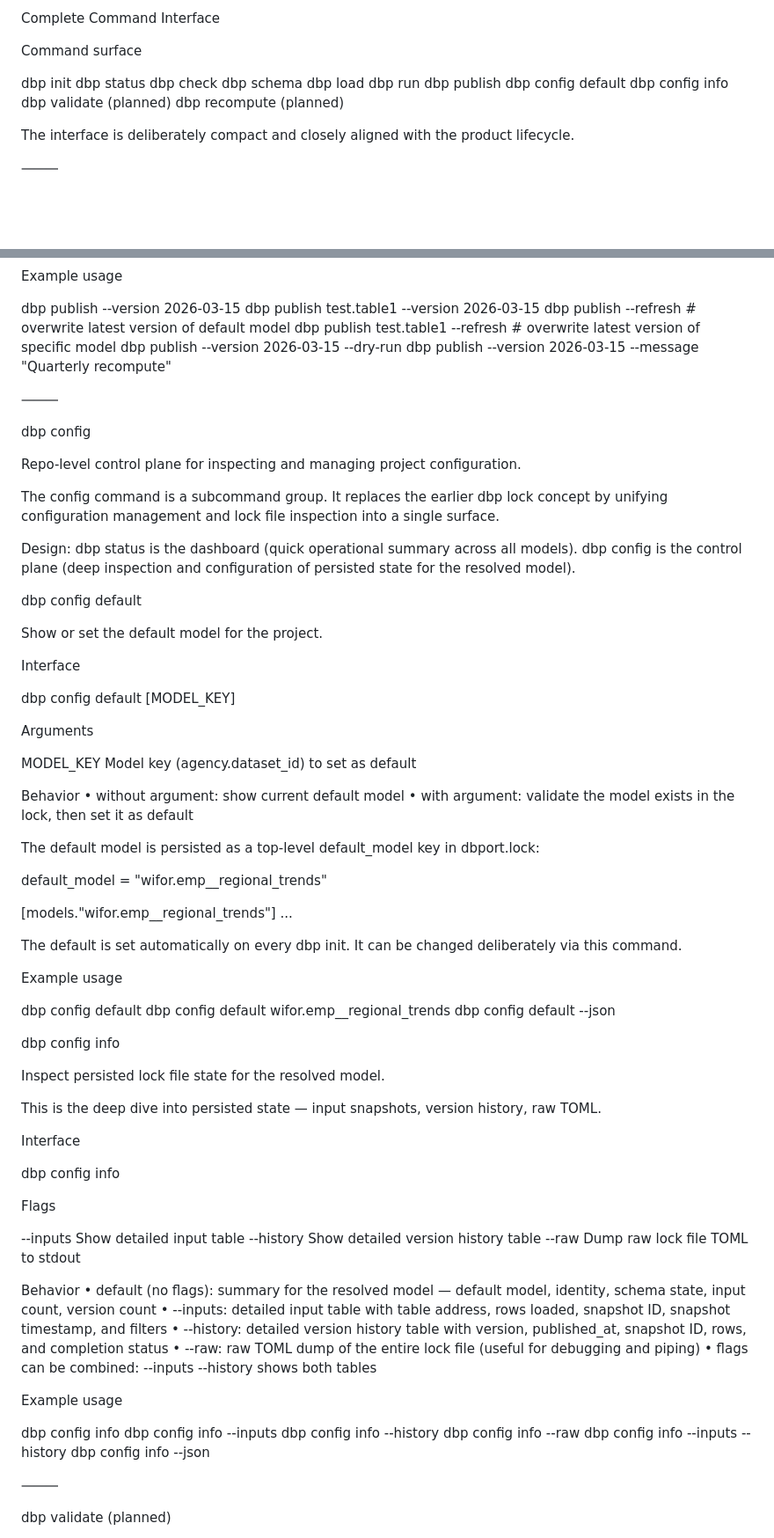
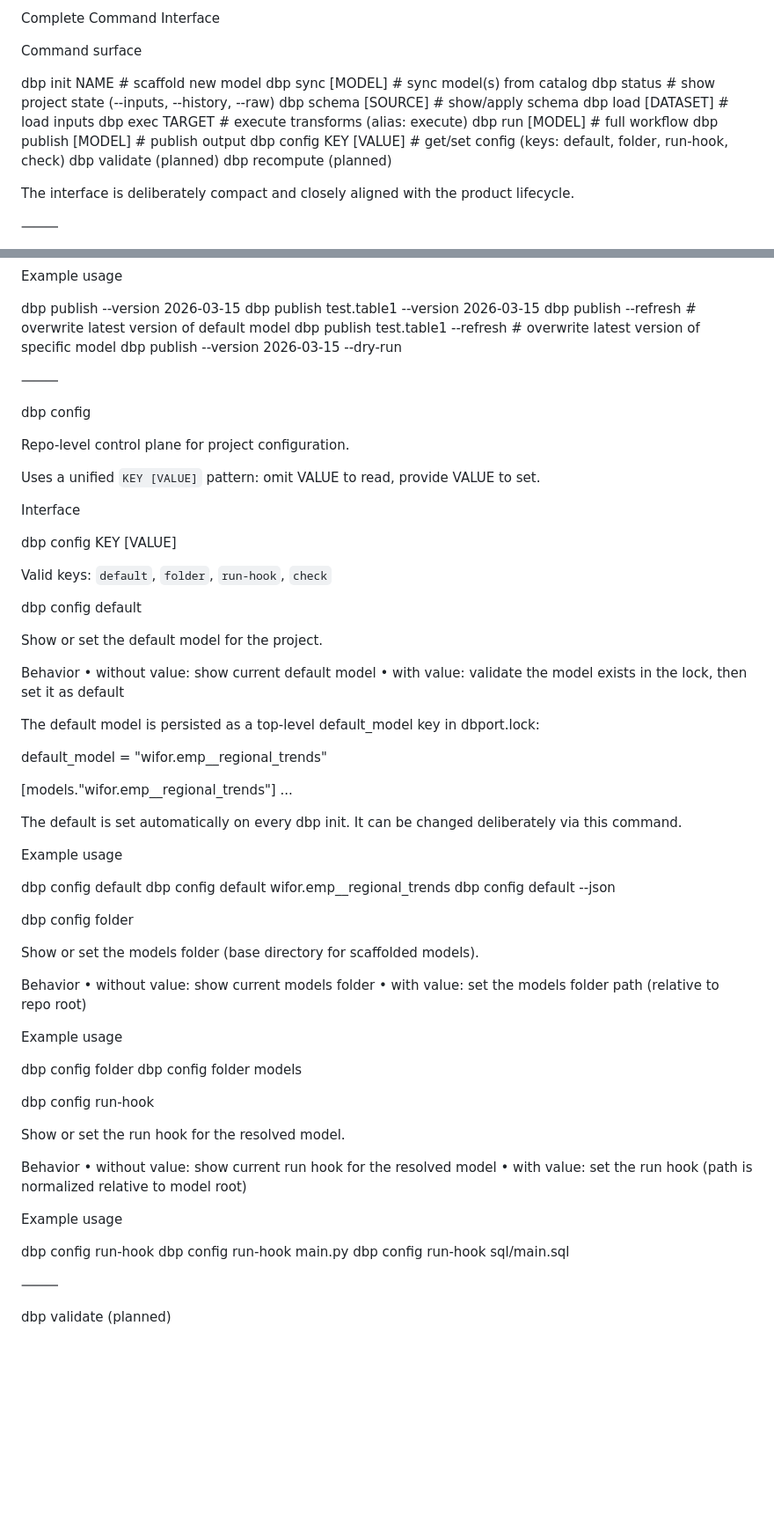
Before and after one commit to knifflig/dbport, a Markdown page: docs/dbport_cli.md, 2 parts joined by grey strips. Shown at 88% size. Rendered like a GitHub page; blank space fills up the shorter version.

```diff
--- a/docs/dbport_cli.md
+++ b/docs/dbport_cli.md
@@ -206,17 +206,17 @@ Complete Command Interface
 
 Command surface
 
-dbp init
-dbp status
-dbp check
-dbp schema
-dbp load
-dbp run
-dbp publish
-dbp config default
-dbp config info
-dbp validate          (planned)
-dbp recompute         (planned)
+dbp init NAME                     # scaffold new model
+dbp sync [MODEL]                  # sync model(s) from catalog
+dbp status                        # show project state (--inputs, --history, --raw)
+dbp schema [SOURCE]               # show/apply schema
+dbp load [DATASET]                # load inputs
+dbp exec TARGET                   # execute transforms (alias: execute)
+dbp run [MODEL]                   # full workflow
+dbp publish [MODEL]               # publish output
+dbp config KEY [VALUE]            # get/set config (keys: default, folder, run-hook, check)
+dbp validate                      (planned)
+dbp recompute                     (planned)
 
 The interface is deliberately compact and closely aligned with the product lifecycle.
 
@@ -512,33 +559,28 @@ dbp publish test.table1 --version 2026-03-15
 dbp publish --refresh                             # overwrite latest version of default model
 dbp publish test.table1 --refresh                 # overwrite latest version of specific model
 dbp publish --version 2026-03-15 --dry-run
-dbp publish --version 2026-03-15 --message "Quarterly recompute"
 
 ⸻
 
 dbp config
 
-Repo-level control plane for inspecting and managing project configuration.
+Repo-level control plane for project configuration.
 
-The config command is a subcommand group. It replaces the earlier dbp lock concept by unifying configuration management and lock file inspection into a single surface.
+Uses a unified `KEY [VALUE]` pattern: omit VALUE to read, provide VALUE to set.
 
-Design: dbp status is the dashboard (quick operational summary across all models). dbp config is the control plane (deep inspection and configuration of persisted state for the resolved model).
+Interface
+
+dbp config KEY [VALUE]
+
+Valid keys: `default`, `folder`, `run-hook`, `check`
 
 dbp config default
 
 Show or set the default model for the project.
 
-Interface
-
-dbp config default [MODEL_KEY]
-
-Arguments
-
-MODEL_KEY         Model key (agency.dataset_id) to set as default
-
 Behavior
-	•	without argument: show current default model
-	•	with argument: validate the model exists in the lock, then set it as default
+	•	without value: show current default model
+	•	with value: validate the model exists in the lock, then set it as default
 
 The default model is persisted as a top-level default_model key in dbport.lock:
 
@@ -555,37 +597,32 @@ dbp config default
 dbp config default wifor.emp__regional_trends
 dbp config default --json
 
-dbp config info
+dbp config folder
 
-Inspect persisted lock file state for the resolved model.
-
-This is the deep dive into persisted state — input snapshots, version history, raw TOML.
-
-Interface
-
-dbp config info
-
-Flags
-
---inputs          Show detailed input table
---history         Show detailed version history table
---raw             Dump raw lock file TOML to stdout
+Show or set the models folder (base directory for scaffolded models).
 
 Behavior
-	•	default (no flags): summary for the resolved model — default model, identity, schema state, input count, version count
-	•	--inputs: detailed input table with table address, rows loaded, snapshot ID, snapshot timestamp, and filters
-	•	--history: detailed version history table with version, published_at, snapshot ID, rows, and completion status
-	•	--raw: raw TOML dump of the entire lock file (useful for debugging and piping)
-	•	flags can be combined: --inputs --history shows both tables
+	•	without value: show current models folder
+	•	with value: set the models folder path (relative to repo root)
 
 Example usage
 
-dbp config info
-dbp config info --inputs
-dbp config info --history
-dbp config info --raw
-dbp config info --inputs --history
-dbp config info --json
+dbp config folder
+dbp config folder models
+
+dbp config run-hook
+
+Show or set the run hook for the resolved model.
+
+Behavior
+	•	without value: show current run hook for the resolved model
+	•	with value: set the run hook (path is normalized relative to model root)
+
+Example usage
+
+dbp config run-hook
+dbp config run-hook main.py
+dbp config run-hook sql/main.sql
 
 ⸻
 
```
Also changed, not shown: other parts of docs/dbport_cli.md (+100 -53 lines), docs/client.md (+4 -2 lines).
